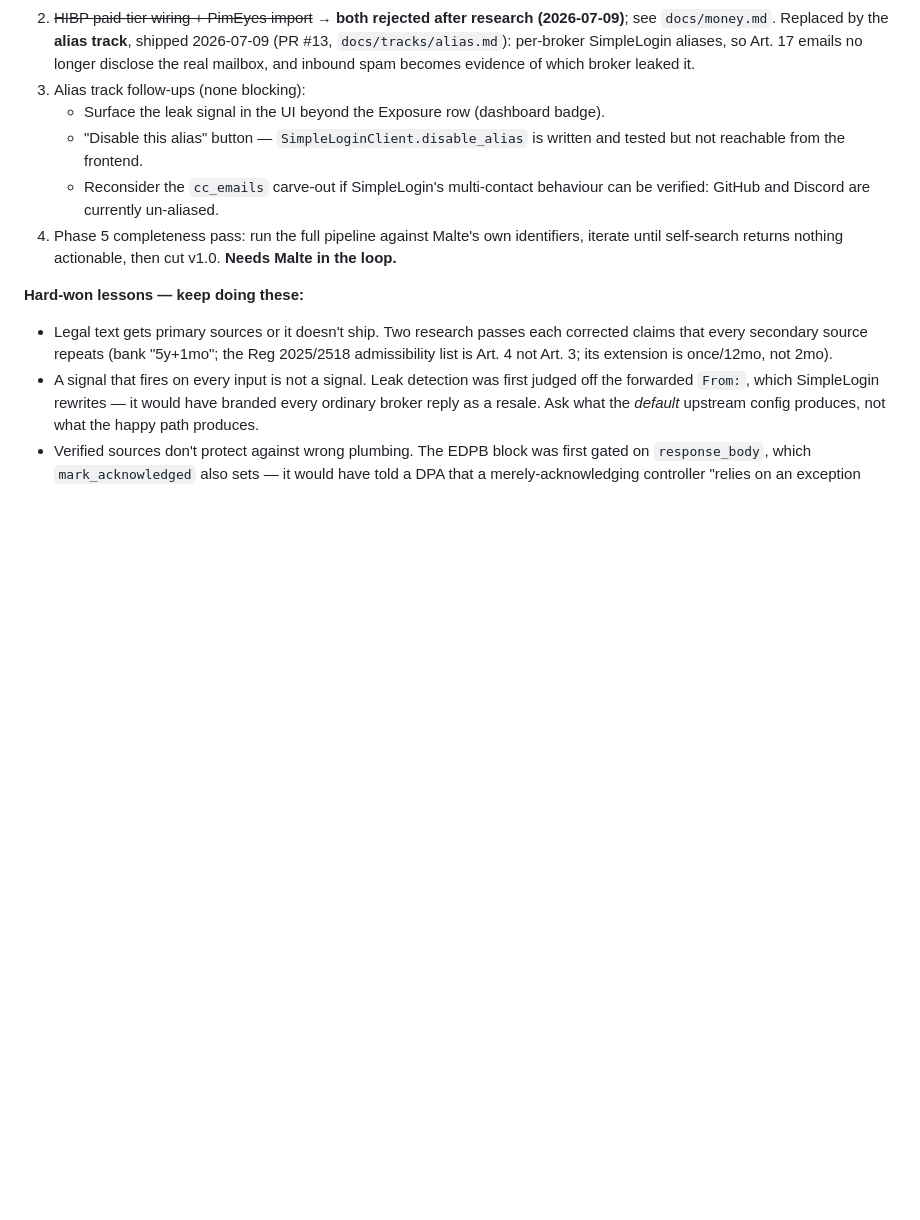
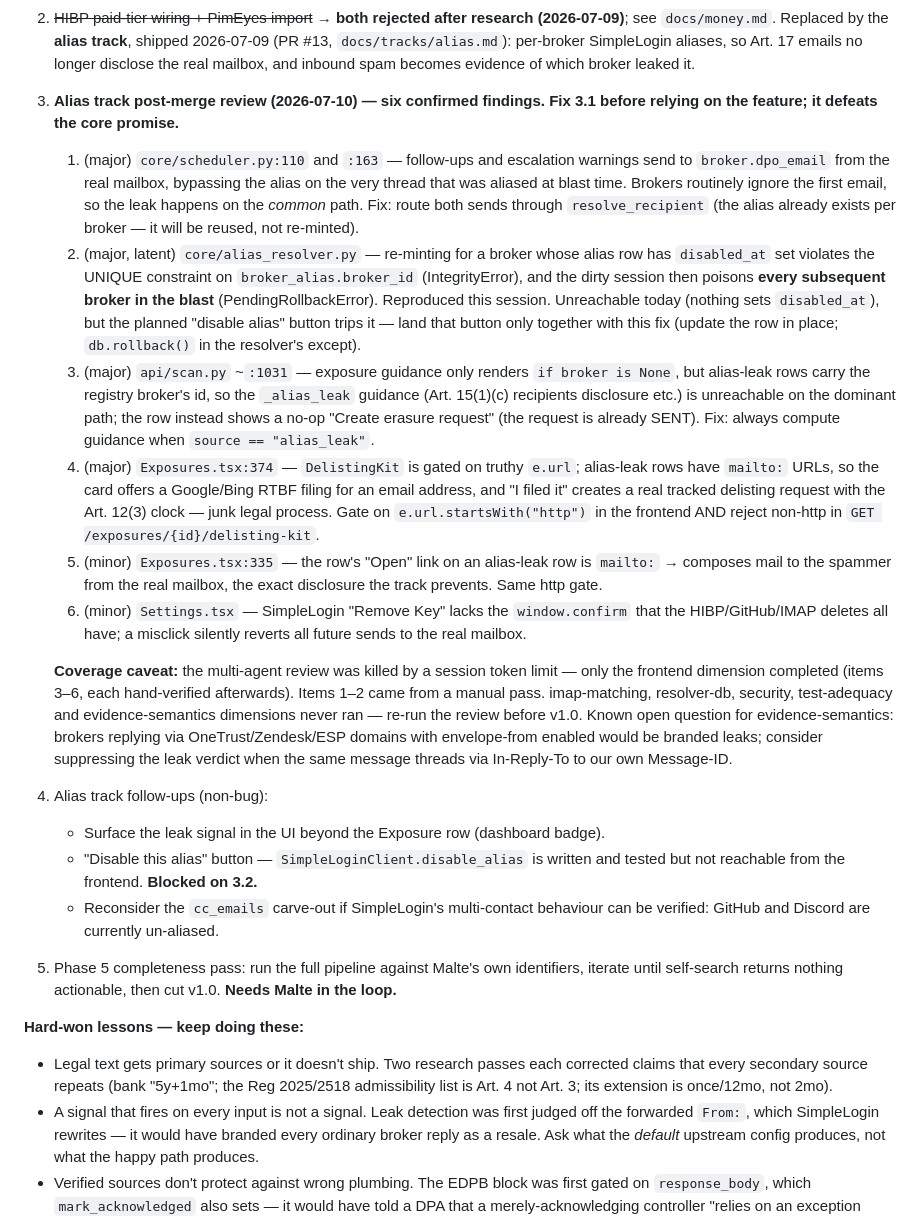
Before and after one commit to Salicath/incognito, a Markdown page: docs/PLAN.md, the part around the change. GitHub-like rendering; blank space fills up the shorter version.

Commit message:
docs(plan): post-merge alias-track review — six confirmed findings, ranked
Review ran as a 7-dimension adversarial workflow; a session token limit killed
18 of 19 agents, so only the frontend dimension completed. Its four findings
were each hand-verified against the code; two more came from a manual pass
(scheduler alias bypass, disabled-alias re-mint poisoning the blast session).
Unreviewed dimensions are listed — re-run before v1.0.

Co-Authored-By: Claude Fable 5 <noreply@anthropic.com>

```diff
--- a/docs/PLAN.md
+++ b/docs/PLAN.md
@@ -172,13 +172,56 @@ drifted to 220 vs a real 228).
    2026-07-09 (PR #13, `docs/tracks/alias.md`): per-broker SimpleLogin aliases,
    so Art. 17 emails no longer disclose the real mailbox, and inbound spam
    becomes evidence of which broker leaked it.
-3. Alias track follow-ups (none blocking):
+3. **Alias track post-merge review (2026-07-10) — six confirmed findings.
+   Fix 3.1 before relying on the feature; it defeats the core promise.**
+   1. (major) `core/scheduler.py:110` and `:163` — follow-ups and escalation
+      warnings send to `broker.dpo_email` from the real mailbox, bypassing the
+      alias on the very thread that was aliased at blast time. Brokers routinely
+      ignore the first email, so the leak happens on the *common* path. Fix:
+      route both sends through `resolve_recipient` (the alias already exists per
+      broker — it will be reused, not re-minted).
+   2. (major, latent) `core/alias_resolver.py` — re-minting for a broker whose
+      alias row has `disabled_at` set violates the UNIQUE constraint on
+      `broker_alias.broker_id` (IntegrityError), and the dirty session then
+      poisons **every subsequent broker in the blast** (PendingRollbackError).
+      Reproduced this session. Unreachable today (nothing sets `disabled_at`),
+      but the planned "disable alias" button trips it — land that button only
+      together with this fix (update the row in place; `db.rollback()` in the
+      resolver's except).
+   3. (major) `api/scan.py` ~`:1031` — exposure guidance only renders
+      `if broker is None`, but alias-leak rows carry the registry broker's id,
+      so the `_alias_leak` guidance (Art. 15(1)(c) recipients disclosure etc.)
+      is unreachable on the dominant path; the row instead shows a no-op
+      "Create erasure request" (the request is already SENT). Fix: always
+      compute guidance when `source == "alias_leak"`.
+   4. (major) `Exposures.tsx:374` — `DelistingKit` is gated on truthy `e.url`;
+      alias-leak rows have `mailto:` URLs, so the card offers a Google/Bing RTBF
+      filing for an email address, and "I filed it" creates a real tracked
+      delisting request with the Art. 12(3) clock — junk legal process. Gate on
+      `e.url.startsWith("http")` in the frontend AND reject non-http in
+      `GET /exposures/{id}/delisting-kit`.
+   5. (minor) `Exposures.tsx:335` — the row's "Open" link on an alias-leak row
+      is `mailto:` → composes mail to the spammer from the real mailbox, the
+      exact disclosure the track prevents. Same http gate.
+   6. (minor) `Settings.tsx` — SimpleLogin "Remove Key" lacks the
+      `window.confirm` that the HIBP/GitHub/IMAP deletes all have; a misclick
+      silently reverts all future sends to the real mailbox.
+
+   **Coverage caveat:** the multi-agent review was killed by a session token
+   limit — only the frontend dimension completed (items 3–6, each hand-verified
+   afterwards). Items 1–2 came from a manual pass. imap-matching, resolver-db,
+   security, test-adequacy and evidence-semantics dimensions never ran —
+   re-run the review before v1.0. Known open question for evidence-semantics:
+   brokers replying via OneTrust/Zendesk/ESP domains with envelope-from enabled
+   would be branded leaks; consider suppressing the leak verdict when the same
+   message threads via In-Reply-To to our own Message-ID.
+4. Alias track follow-ups (non-bug):
    - Surface the leak signal in the UI beyond the Exposure row (dashboard badge).
    - "Disable this alias" button — `SimpleLoginClient.disable_alias` is written
-     and tested but not reachable from the frontend.
+     and tested but not reachable from the frontend. **Blocked on 3.2.**
    - Reconsider the `cc_emails` carve-out if SimpleLogin's multi-contact
      behaviour can be verified: GitHub and Discord are currently un-aliased.
-4. Phase 5 completeness pass: run the full pipeline against Malte's own
+5. Phase 5 completeness pass: run the full pipeline against Malte's own
    identifiers, iterate until self-search returns nothing actionable, then
    cut v1.0. **Needs Malte in the loop.**
 
```
